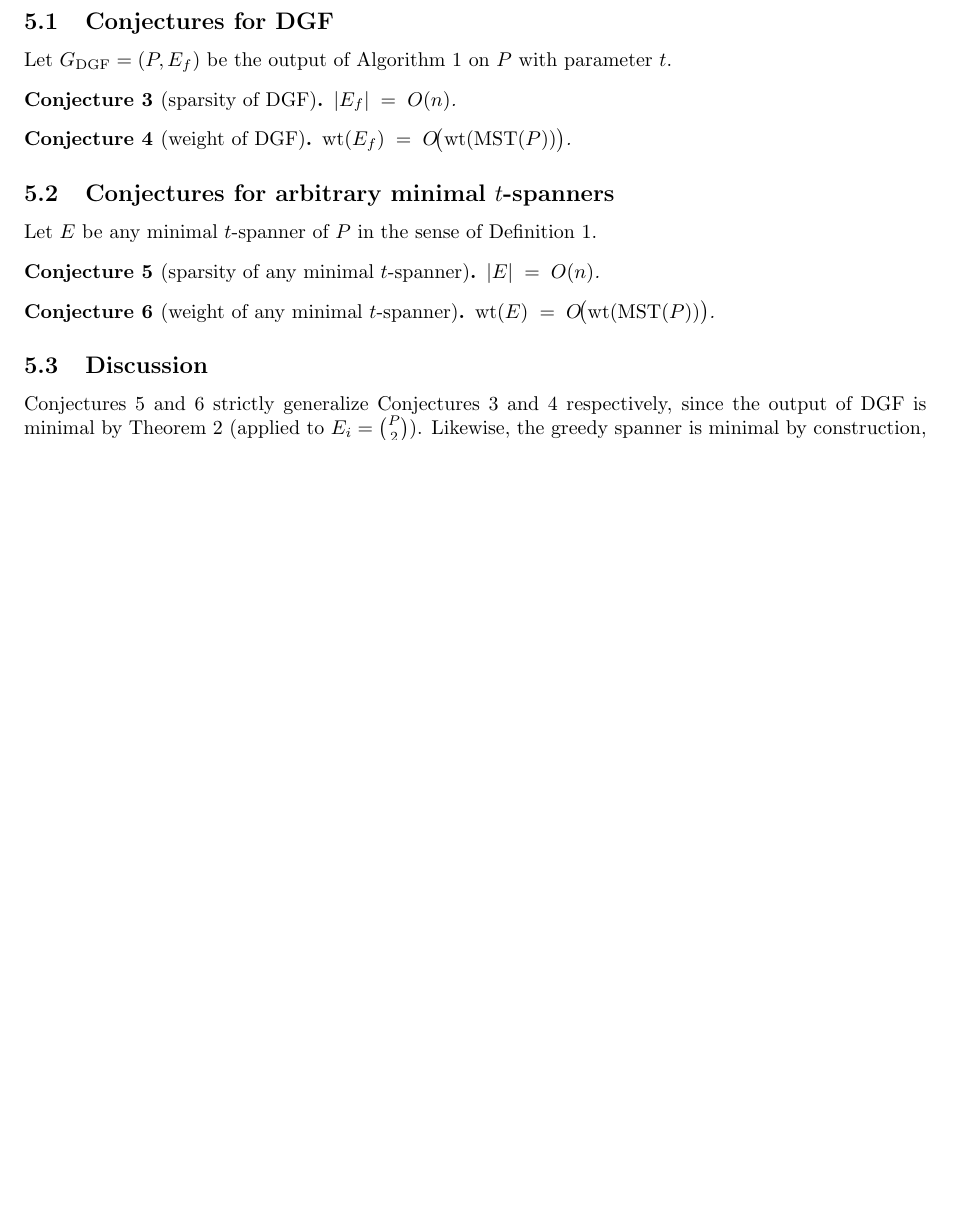
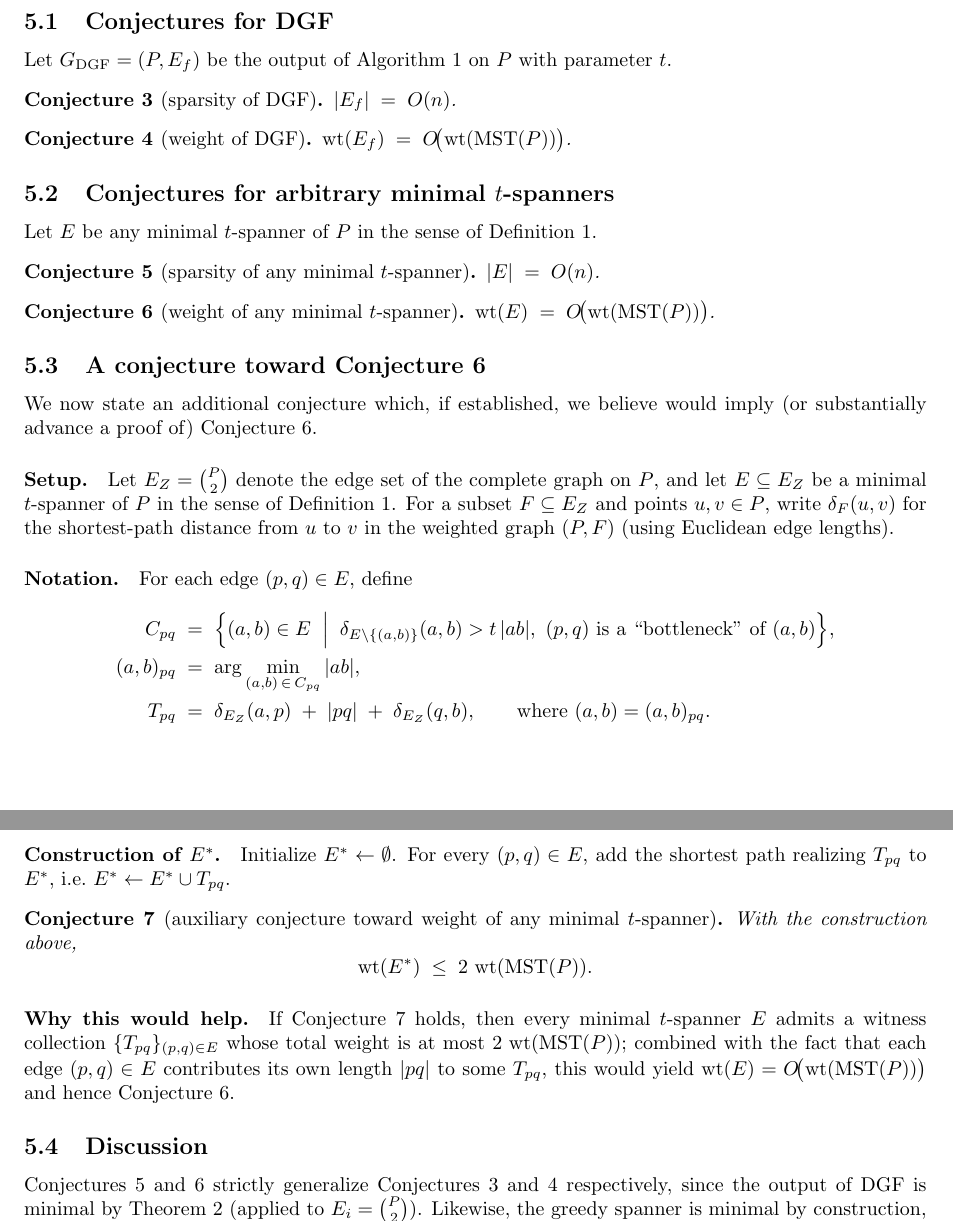
Before and after one commit to nirhorovitz/Descending-Greedy-Filter, a LaTeX paper (dgf2.tex): part of page 5 of 15 before the commit and two parts of pages 5 and 6 of 16 after it, the two joined at a grey line, cut so that both start at the same text, the shorter picture padded with empty space. Compiled offline with pdfLaTeX.

Commit message:
checkpoint

```diff
--- a/dgf2.tex
+++ b/dgf2.tex
@@ -375,6 +375,63 @@ $|E| \;=\; O(n)$.
 \begin{conjecture}[weight of any minimal $t$-spanner]\label{conj:min-weight}
 $\wt(E) \;=\; O\!\bigl(\wt(\MST(P))\bigr)$.
 \end{conjecture}
+
+\subsection{A conjecture toward Conjecture~\ref{conj:min-weight}}
+\label{subsec:toward-min-weight}
+We now state an additional conjecture which, if established, we believe
+would imply (or substantially advance a proof of)
+Conjecture~\ref{conj:min-weight}.
+
+%% The setup, notation, construction and claim below were transcribed
+%% from a whiteboard sketch; please double-check the definitions and
+%% the form of $T_{pq}$ before publication.
+
+\paragraph{Setup.}
+Let $E_Z = \binom{P}{2}$ denote the edge set of the complete graph on
+$P$, and let $E \subseteq E_Z$ be a minimal $t$-spanner of $P$ in the
+sense of Definition~\ref{def:minimal}. For a subset $F \subseteq E_Z$
+and points $u,v \in P$, write $\delta_F(u,v)$ for the shortest-path
+distance from $u$ to $v$ in the weighted graph $(P,F)$ (using Euclidean
+edge lengths).
+
+\paragraph{Notation.}
+For each edge $(p,q) \in E$, define
+\begin{align*}
+  C_{pq} &\;=\; \Bigl\{(a,b) \in E \;\Bigm|\;
+    \delta_{E\setminus\{(a,b)\}}(a,b) > t\,|ab|,\
+    \text{$(p,q)$ is a ``bottleneck'' of $(a,b)$}\Bigr\}, \\
+  (a,b)_{pq} &\;=\; \arg\min_{(a,b)\,\in\, C_{pq}} |ab|, \\
+  T_{pq} &\;=\; \delta_{E_Z}(a,p) \;+\; |pq| \;+\; \delta_{E_Z}(q,b),
+  \qquad \text{where $(a,b)=(a,b)_{pq}$.}
+\end{align*}
+%% NOTE: ``$(p,q)$ is a bottleneck of $(a,b)$'' was written informally
+%% on the board; the intended meaning (to verify) is that every
+%% $t$-path between $a$ and $b$ in $E$ must use the edge $(p,q)$.
+
+\paragraph{Construction of $E^*$.}
+Initialize $E^* \gets \emptyset$. For every $(p,q) \in E$, add the
+shortest path realizing $T_{pq}$ to $E^*$, i.e.\
+$E^* \gets E^* \cup T_{pq}$.
+
+\begin{conjecture}[auxiliary conjecture toward weight of any minimal $t$-spanner]
+\label{conj:toward-min-weight}
+With the construction above,
+\[
+  \wt(E^*) \;\leq\; 2\,\wt(\MST(P)).
+\]
+\end{conjecture}
+
+\paragraph{Why this would help.}
+%% TODO: write up the implication. Whiteboard hint:
+%% ``Proof: for every $T_i, T_j \in E^*$ \ldots\ MST \ldots'',
+%% i.e.\ a pairwise / charging argument against the MST.
+If Conjecture~\ref{conj:toward-min-weight} holds, then every minimal
+$t$-spanner $E$ admits a witness collection $\{T_{pq}\}_{(p,q)\in E}$
+whose total weight is at most $2\,\wt(\MST(P))$; combined with the
+fact that each edge $(p,q)\in E$ contributes its own length $|pq|$ to
+some $T_{pq}$, this would yield
+$\wt(E) = O\!\bigl(\wt(\MST(P))\bigr)$ and hence
+Conjecture~\ref{conj:min-weight}.
 
 \subsection{Discussion}
 Conjectures~\ref{conj:min-edges} and~\ref{conj:min-weight} strictly
```
Also changed, not shown: 2 other files.
